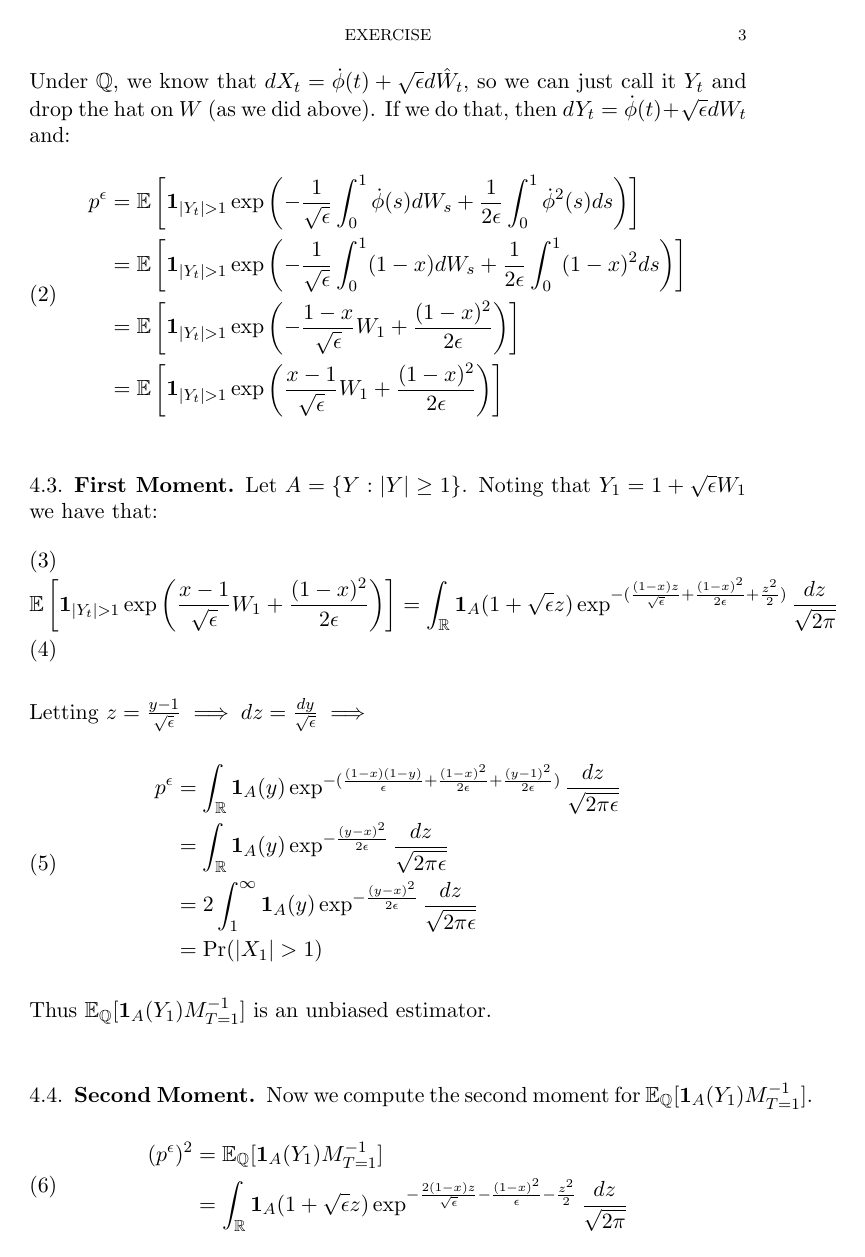
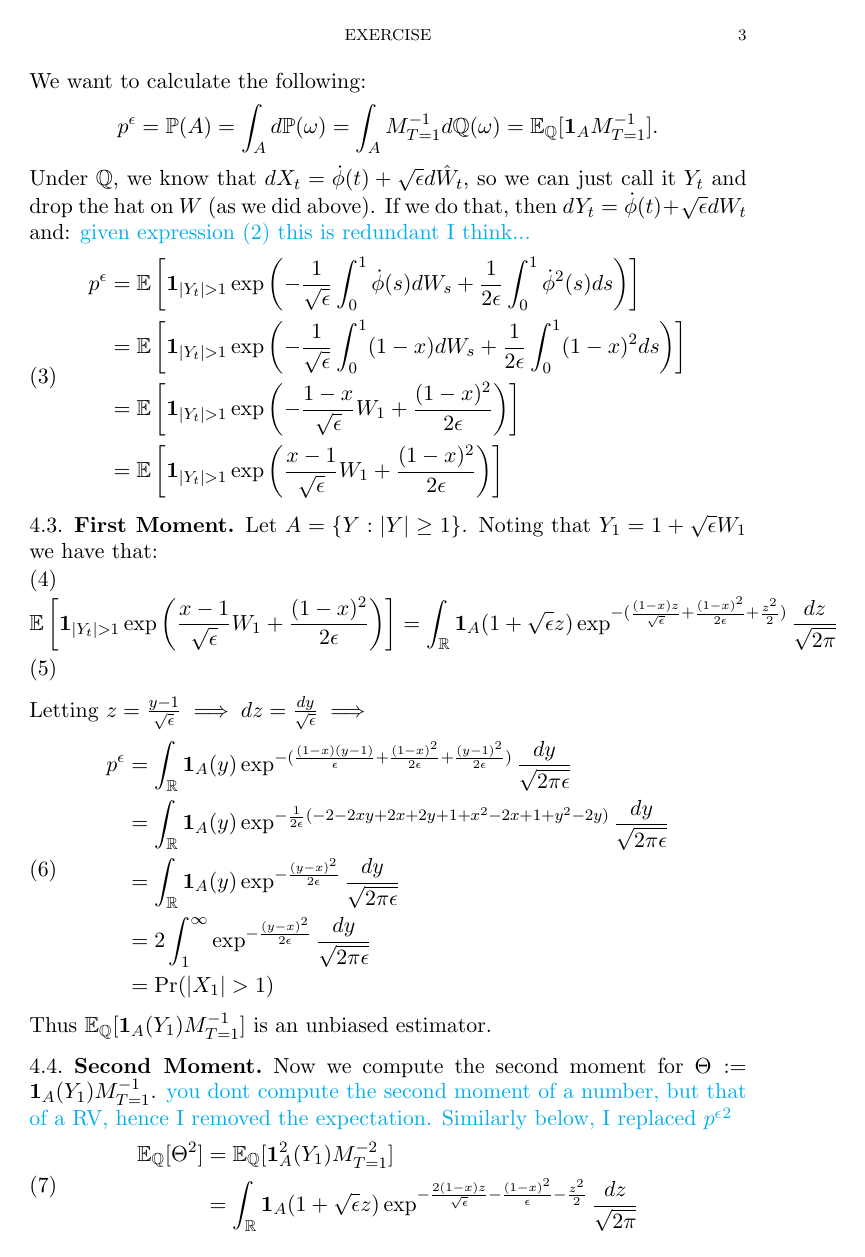
Before and after one commit to yairdaon/RareEve, a LaTeX paper (writeup.tex): page 3 of 5. Compiled offline with pdfLaTeX.

Commit message:
changed some typos and small calculation errors, made tex file a bit neater with the use of \newcommand{...}{...}. Checked calcualtions up to equation (9)

```diff
--- a/writeup.tex
+++ b/writeup.tex
@@ -14,8 +14,9 @@
 \newcommand{\N}{\mathcal{N}}
 \newcommand{\want}{p^{\epsilon}}
 \newcommand{\noise}{\sqrt{\epsilon}}
-
-
+\newcommand{\E}{\mathbb{E}}
+\newcommand{\ind}{\mathbf{1}}
+\newcommand{\R}{\mathbb{R}}
 
 
 \newcommand{\kknote}[1]{{\textcolor{magenta}{#1}}}
@@ -135 +145,3 @@ We want to calculate the following:
 \begin{align*}
+  \want = \mathbb{P}(A) = \int_A d\mathbb{P}(\omega) =
+  \int_A M_{T=1}^{-1} d\mathbb{Q}(\omega) = \E_{\mathbb{Q}}[\ind_{A} M_{T=1}^{-1}].
@@ -139,65 +149,84 @@ We want to calculate the following:
 Under $\mathbb{Q}$, we know that $dX_t = \dot{\phi}(t) + \noise d\hat{W}_t$, so
 we can just call it $Y_t$ and drop the hat on $W$ (as we did above). If we do that,
 then $dY_t = \dot{\phi}(t) + \noise dW_t$ and:
+\ydnote{given expression \eqref{eq:explicit M} this is redundant I think...}
 \begin{align}
   \begin{split}
-  p^{\epsilon} &= \mathbb{E}\left [ \mathbf{1}_{ |Y_t| > 1 } \exp \left (
+  \want &= \E\left [ \ind_{ |Y_t| > 1 } \exp \left (
       -\frac{1}{\noise} \int_0^1 \dot{\phi}(s)dW_s
       +\frac{1}{2\epsilon} \int_0^1 \dot{\phi}^2(s)ds \right ) \right ] \\
   %
   %
   %
-  &= \mathbb{E}\left [ \mathbf{1}_{ |Y_t| > 1 } \exp \left (
+  &= \E\left [ \ind_{ |Y_t| > 1 } \exp \left (
       -\frac{1}{\noise} \int_0^1 (1-x) dW_s
       +\frac{1}{2\epsilon} \int_0^1 (1-x)^2 ds \right ) \right ] \\
   %
   %
   %
-  &= \mathbb{E}\left [ \mathbf{1}_{ |Y_t| > 1 } \exp \left (
+  &= \E\left [ \ind_{ |Y_t| > 1 } \exp \left (
       -\frac{1-x}{\noise} W_1 +\frac{(1-x)^2}{2\epsilon} \right ) \right ] \\
   %
   %
   %
-  &= \mathbb{E}\left [ \mathbf{1}_{ |Y_t| > 1 } \exp \left (
+  &= \E\left [ \ind_{ |Y_t| > 1 } \exp \left (
      \frac{x-1}{\noise} W_1 +\frac{(1-x)^2}{2\epsilon} \right ) \right ] \\
  \end{split}
 \end{align}
 
 \subsection{First Moment}
-Let $ A = \{ Y : |Y| \geq 1 \}$. Noting that $Y_1 = 1 + \sqrt{\epsilon}W_1$ we have that:
+Let $ A = \{ Y : |Y| \geq 1 \}$. Noting that $Y_1 = 1 + \noise W_1$
+we have that:
 \begin{align}
-  \mathbb{E}\left [ \mathbf{1}_{ |Y_t| > 1 } \exp \left (
+  \E\left [ \ind_{ |Y_t| > 1 } \exp \left (
      \frac{x-1}{\noise} W_1 +\frac{(1-x)^2}{2\epsilon} \right ) \right ] =
-   \int_{\mathbb{R}} \mathbf{1}_{A}(1+\sqrt{\epsilon}z)\exp^{-(\frac{(1-x)z}{\sqrt{\epsilon}}+\frac{(1-x)^2}{2\epsilon}+\frac{z^2}{2})} \frac{dz}{\sqrt{2\pi}} \\
+   \int_{\R} \ind_{A}(1+\noise z)\exp^{-(\frac{(1-x)z}{\noise}+\frac{(1-x)^2}{2\epsilon}+\frac{z^2}{2})} \frac{dz}{\sqrt{2\pi}} \\
 \end{align}
-Letting $z = \frac{y-1}{\sqrt{\epsilon}} \implies dz = \frac{dy}{\sqrt{\epsilon}} \implies $
+Letting $z = \frac{y-1}{\noise} \implies dz = \frac{dy}{\noise} \implies $
 \begin{align}
   \begin{split}
-  \want &= \int_{\mathbb{R}} \mathbf{1}_{A}(y)\exp^{-(\frac{(1-x)(1-y)}{\epsilon}+\frac{(1-x)^2}{2\epsilon}+\frac{(y-1)^2}{2\epsilon})} \frac{dz}{\sqrt{2\pi\epsilon}} \\
+    \want &= \int_{\R} \ind_{A}(y)
+    \exp^{-(\frac{(1-x)(y-1)}{\epsilon}+\frac{(1-x)^2}{2\epsilon}+\frac{(y-1)^2}{2\epsilon})}
+    \frac{dy}{\sqrt{2\pi\epsilon}} \\
     %
     %
     %
-  &= \int_{\mathbb{R}} \mathbf{1}_{A}(y)\exp^{-\frac{(y-x)^2}{2\epsilon}} \frac{dz}{\sqrt{2\pi\epsilon}} \\
+    &= \int_{\R} \ind_{A}(y)
+    \exp^{-\frac{1}{2\epsilon} (-2 - 2xy +2x +2y + 1 + x^2 -2x + 1 +y^2 -2y  )}
+    \frac{dy}{\sqrt{2\pi\epsilon}} \\
     %
     %
     %
-  &= 2\int_{1}^{\infty} \mathbf{1}_{A}(y)\exp^{-\frac{(y-x)^2}{2\epsilon}} \frac{dz}{\sqrt{2\pi\epsilon}} \\
+    &= \int_{\R} \ind_{A}(y) \exp^{-\frac{(y-x)^2}{2\epsilon}}
+    \frac{dy}{\sqrt{2\pi\epsilon}} \\
+    %
+    %
+    %
+    &= 2\int_{1}^{\infty} \exp^{-\frac{(y-x)^2}{2\epsilon}}
+    \frac{dy}{\sqrt{2\pi\epsilon}} \\
     %
     %
     %
     &= \Pr( |X_1| > 1 ) \\
   \end{split}
 \end{align}
-Thus $\mathbb{E}_{\mathbb{Q}}[\mathbf{1}_{A}(Y_1) M_{T=1}^{-1}]$ is an unbiased estimator.
+Thus $\E_{\mathbb{Q}}[\ind_{A}(Y_1) M_{T=1}^{-1}]$ is an unbiased estimator.
 
 \subsection{Second Moment}
-Now we compute the second moment for $\mathbb{E}_{\mathbb{Q}}[\mathbf{1}_{A}(Y_1) M_{T=1}^{-1}]$.
+Now we compute the second moment for
+$\Theta :=\ind_{A}(Y_1) M_{T=1}^{-1}$.
+\ydnote{you dont compute the second moment of a number, but that of
+  a RV, hence I removed the expectation. Similarly below, I replaced
+  $\want^2$}
 \begin{align}
   \begin{split}
-  (p^{\epsilon})^2 &= \mathbb{E}_{\mathbb{Q}}[\mathbf{1}_{A}(Y_1) M_{T=1}^{-1}] \\
+    \E_{\mathbb{Q}}[\Theta^2]
+    &= \E_{\mathbb{Q}}[\ind_{A}^2(Y_1) M_{T=1}^{-2}] \\
     %
     %
     %
-   &= \int_{\mathbb{R}} \mathbf{1}_{A}(1+\sqrt{\epsilon}z)\exp^{-\frac{2(1-x)z}{\sqrt{\epsilon}}-\frac{(1-x)^2}{\epsilon}-\frac{z^2}{2}} \frac{dz}{\sqrt{2\pi}} \\
+    &= \int_{\R} \ind_{A}(1+\noise z)
+    \exp^{-\frac{2(1-x)z}{\noise}-\frac{(1-x)^2}{\epsilon}-\frac{z^2}{2}}
+    \frac{dz}{\sqrt{2\pi}} \\
   \end{split}
 \end{align}
@@ -205,11 +234,20 @@ Letting $y = \sqrt{\epsilon}z \implies dz = \frac{dy}{\sqrt{\epsilon}}$
 \begin{align}
   \begin{split}
- (p^{\epsilon})^2 &= \int_{\mathbb{R}} \mathbf{1}_{A}(1+y)\exp^{-\frac{1}{2}(\frac{4(1-x)y}{\epsilon}+\frac{2(1-x)^2}{\epsilon}+\frac{y^2}{\epsilon})} \frac{dz}{\sqrt{2\pi\epsilon}} \\
+    \E_{\mathbb{Q}}[\Theta^2]
+    &= \int_{\R} \ind_{A}(1+y)
+    \exp^{-\frac{1}{2}(\frac{4(1-x)y}{\epsilon}+\frac{2(1-x)^2}{\epsilon}+\frac{y^2}{\epsilon})}
+    \frac{dy}{\sqrt{2\pi\epsilon}} \\
     %
     %
     %
-  &= \int_{\mathbb{R}} \mathbf{1}_{A}(y)\exp^{-\frac{(y-x)^2}{2\epsilon}} \frac{dz}{\sqrt{2\pi\epsilon}} \\
+    &= \int_{\R} \ind_{A}(1+y)
+    \exp^{\frac{-(y+2(1-x))^2}{2\epsilon}+\frac{(1-x)^2}{\epsilon}}
+    \frac{dy}{\sqrt{2\pi\epsilon}}\\
     %
     %
     %
-  &= \int_{\mathbb{R}} \mathbf{1}_{A}(y)\exp^{\frac{-(y+2(1-x))^2}{2\epsilon}+\frac{(1-x)^2}{\epsilon}} \frac{dy}{\sqrt{2\pi\epsilon}}\\
+    &= (\int_{-\infty}^{-2}+\int_{0}^{\infty})
+    \exp^{\frac{-(y+2(1-x))^2}{2\epsilon}+\frac{(1-x)^2}{\epsilon}}
+    \frac{dy}{\sqrt{2\pi\epsilon}}\\
+  \end{split}
+\end{align}
@@ -216,4 +264,3 @@ Letting $y = \sqrt{\epsilon}z \implies dz = \frac{dy}{\sqrt{\epsilon}}$
     %
     %
     %
-  &= (\int_{-\infty}^{-2}+\int_{0}^{\infty})\exp^{\frac{-(y+2(1-x))^2}{2\epsilon}+\frac{(1-x)^2}{\epsilon}} \frac{dy}{\sqrt{2\pi\epsilon}}\\
```
Also changed, not shown: writeup.tex (49 more changed lines). Lines whose indentation alone changed are shown as unchanged.
